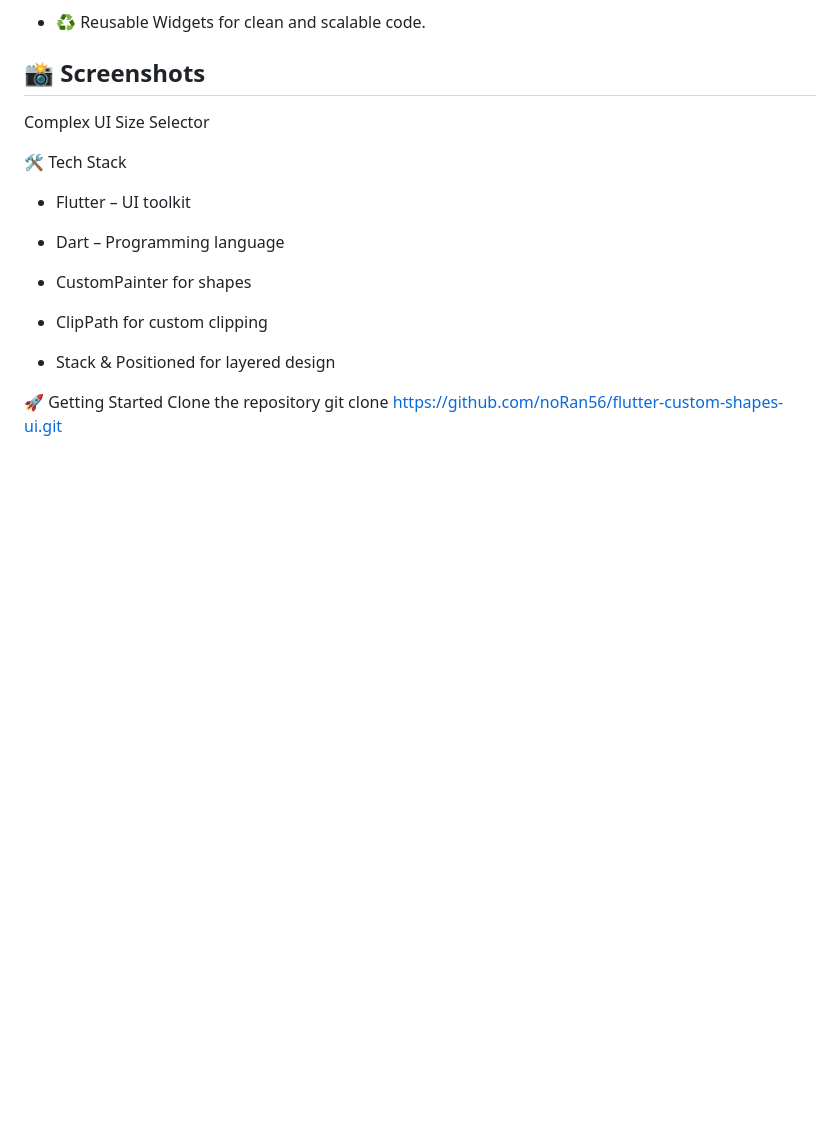
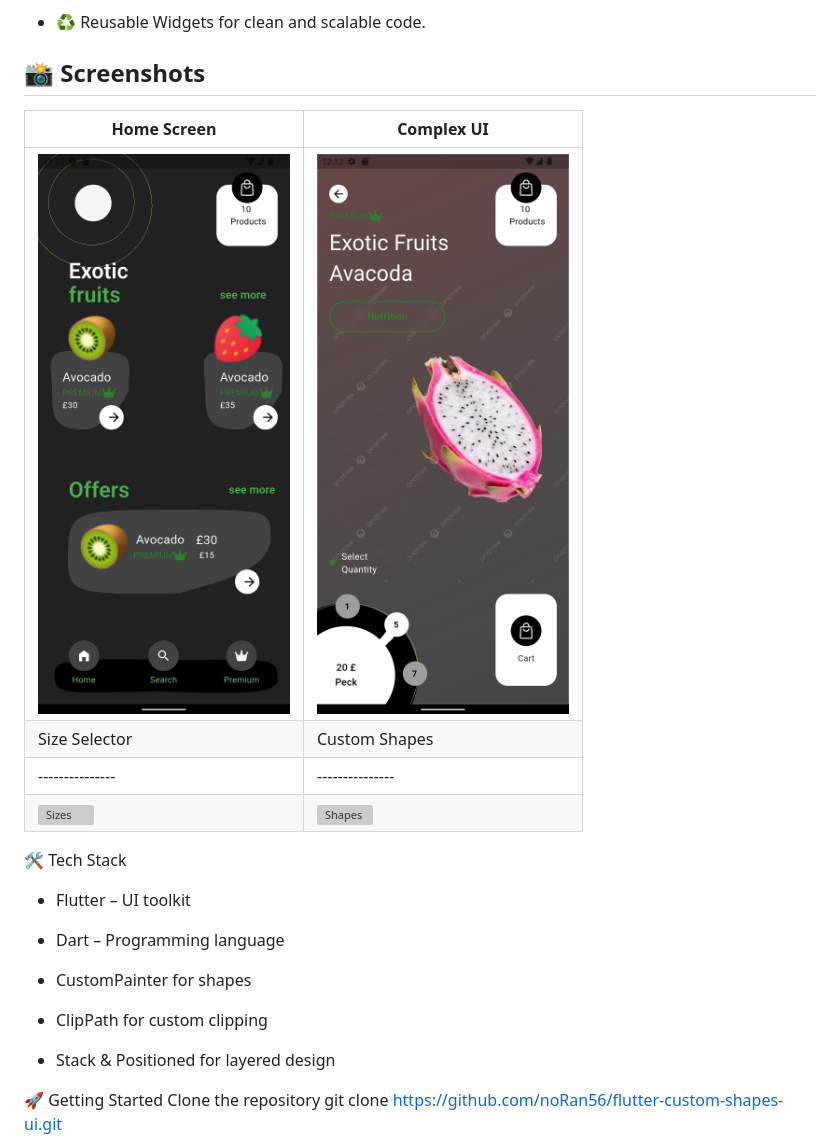
Before and after one commit to noRan56/CustomPaint-Design, a Markdown page: README.md, the part around the change. GitHub-like rendering; pictures changed too: assets/details.png (added), assets/home.png (added); blank space fills up the shorter version; grey boxes are pictures that could not be loaded.

```diff
--- a/README.md
+++ b/README.md
@@ -16,7 +16,12 @@ A Flutter project showcasing advanced custom shape drawing and complex UI design
 
 ## 📸 Screenshots
 
-Complex UI Size Selector
+| Home Screen                           | Complex UI                              |
+| ------------------------------------- | --------------------------------------- |
+| ![Home](assets/home.png)              | ![UI](assets/details.png)               |
+| Size Selector                         | Custom Shapes                           |
+| ---------------                       | ---------------                         |
+| ![Sizes](assets/screenshot_sizes.png) | ![Shapes](assets/screenshot_shapes.png) |
 
 🛠️ Tech Stack
 
```
